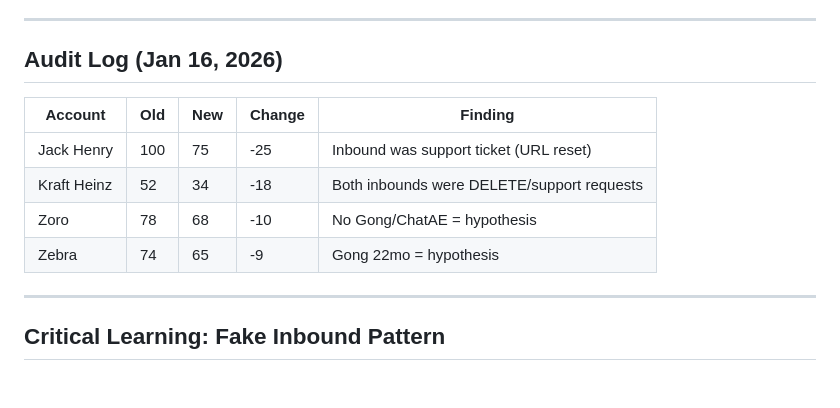
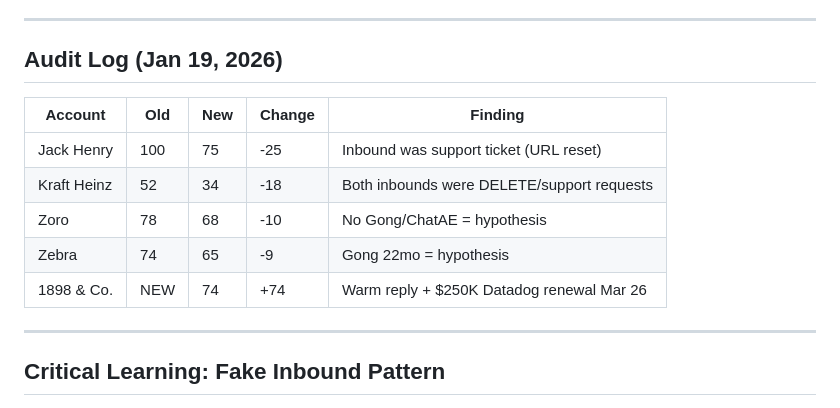
Before and after one commit to duclamutube/Grafana-territory-OS, a Markdown page: summary.md, the part around one of its changes. Drawn GitHub-style.

```diff
--- a/summary.md
+++ b/summary.md
@@ -270,7 +292,7 @@
 
 ---
 
-## Audit Log (Jan 16, 2026)
+## Audit Log (Jan 19, 2026)
 
 | Account | Old | New | Change | Finding |
 |---------|-----|-----|--------|---------|
@@ -278,6 +300,7 @@
 | Kraft Heinz | 52 | 34 | -18 | Both inbounds were DELETE/support requests |
 | Zoro | 78 | 68 | -10 | No Gong/ChatAE = hypothesis |
 | Zebra | 74 | 65 | -9 | Gong 22mo = hypothesis |
+| 1898 & Co. | NEW | 74 | +74 | Warm reply + $250K Datadog renewal Mar 26 |
 
 ---
 
```
Also changed, not shown: other parts of summary.md (+33 -11 lines).
